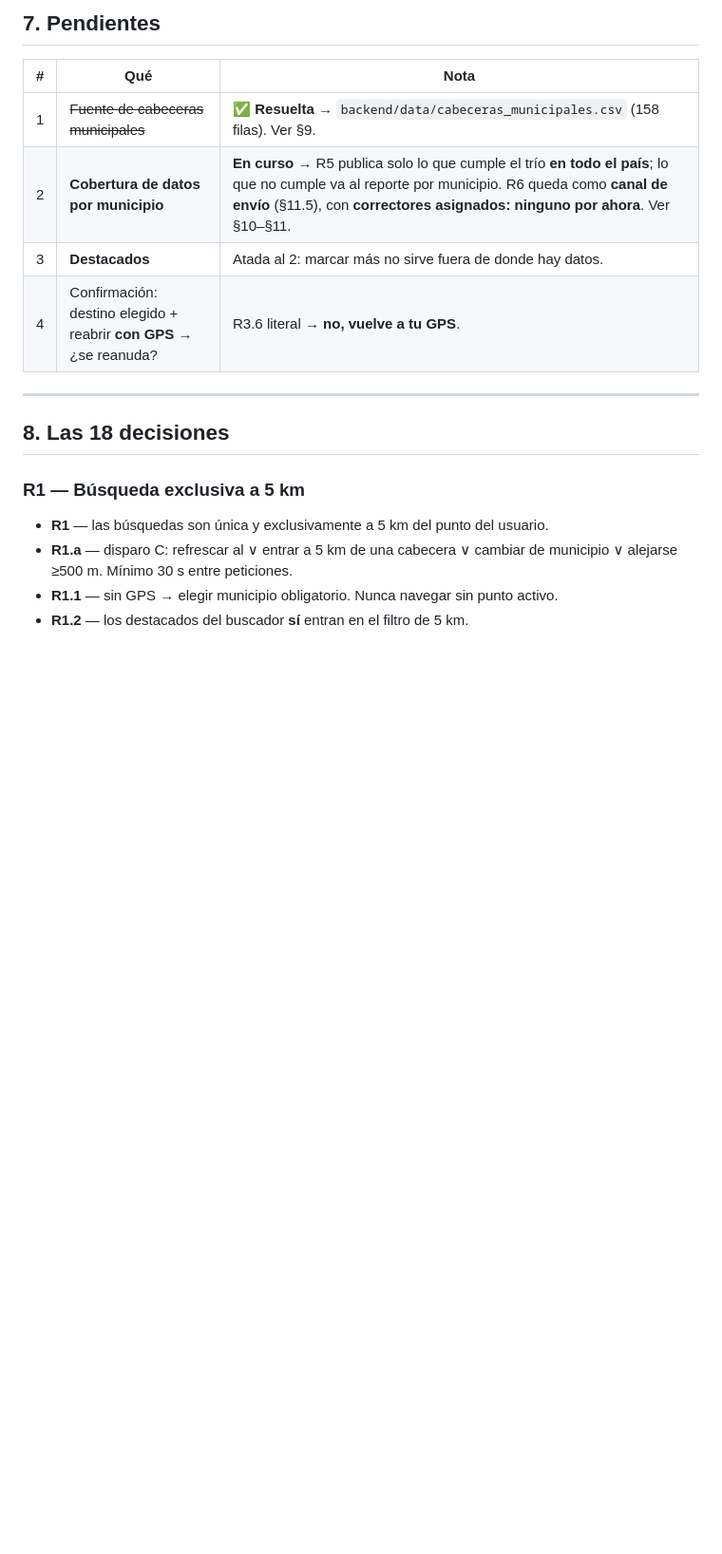
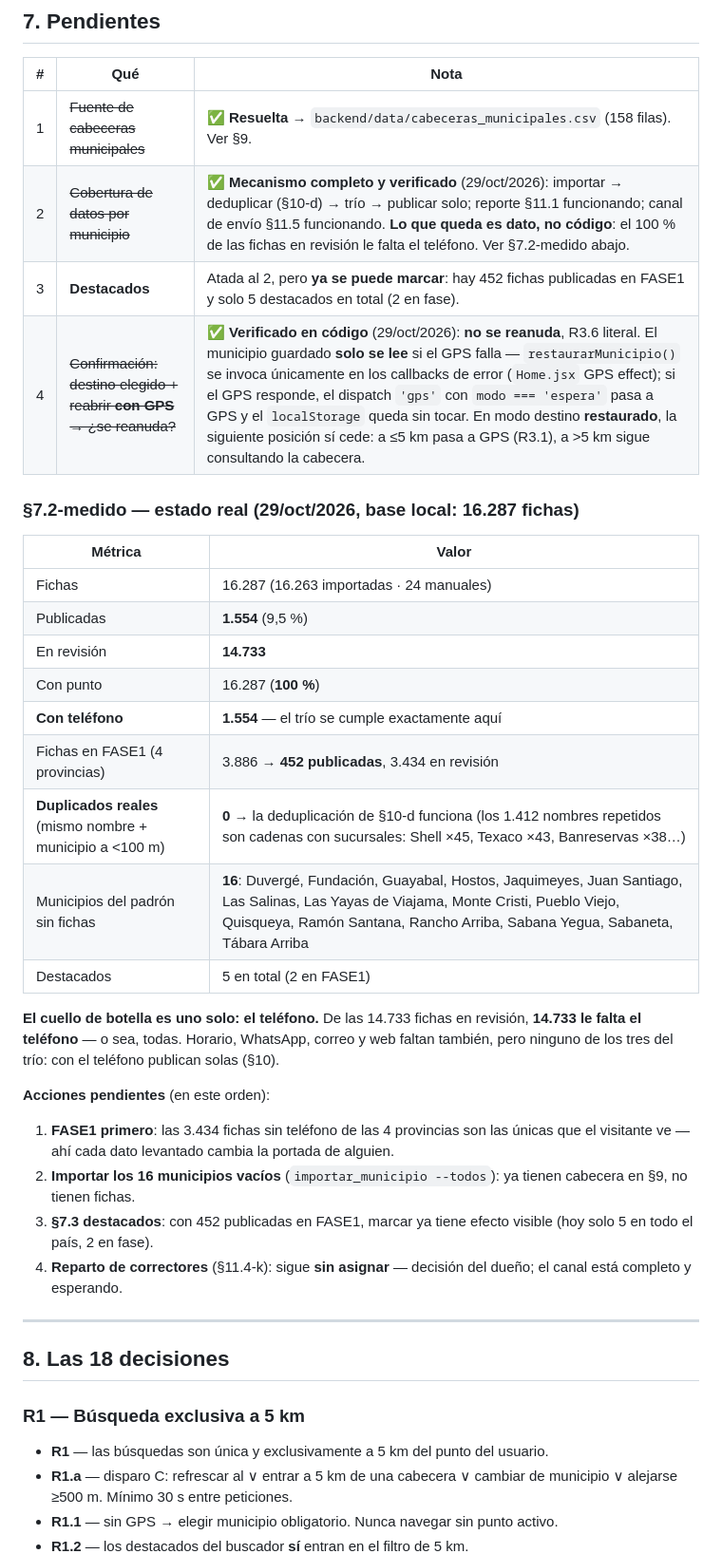
Before and after one commit to yanle4209/BuscandoAndo, a Markdown page: DISENO.md, the part around the change. Shown at 95% size. Drawn GitHub-style; blank space fills up the shorter version.

```diff
--- a/DISENO.md
+++ b/DISENO.md
@@ -169,9 +169,40 @@ web → `a9142b7` Android).
 | # | Qué | Nota |
 |---|---|---|
 | 1 | ~~Fuente de cabeceras municipales~~ | ✅ **Resuelta** → `backend/data/cabeceras_municipales.csv` (158 filas). Ver §9. |
-| 2 | **Cobertura de datos por municipio** | **En curso** → R5 publica solo lo que cumple el trío **en todo el país**; lo que no cumple va al reporte por municipio. R6 queda como **canal de envío** (§11.5), con **correctores asignados: ninguno por ahora**. Ver §10–§11. |
-| 3 | **Destacados** | Atada al 2: marcar más no sirve fuera de donde hay datos. |
-| 4 | Confirmación: destino elegido + reabrir **con GPS** → ¿se reanuda? | R3.6 literal → **no, vuelve a tu GPS**. |
+| 2 | ~~Cobertura de datos por municipio~~ | ✅ **Mecanismo completo y verificado** (29/oct/2026): importar → deduplicar (§10-d) → trío → publicar solo; reporte §11.1 funcionando; canal de envío §11.5 funcionando. **Lo que queda es dato, no código**: el 100 % de las fichas en revisión le falta el teléfono. Ver §7.2-medido abajo. |
+| 3 | **Destacados** | Atada al 2, pero **ya se puede marcar**: hay 452 fichas publicadas en FASE1 y solo 5 destacados en total (2 en fase). |
+| 4 | ~~Confirmación: destino elegido + reabrir **con GPS** → ¿se reanuda?~~ | ✅ **Verificado en código** (29/oct/2026): **no se reanuda**, R3.6 literal. El municipio guardado **solo se lee** si el GPS falla — `restaurarMunicipio()` se invoca únicamente en los callbacks de error (`Home.jsx` GPS effect); si el GPS responde, el dispatch `'gps'` con `modo === 'espera'` pasa a GPS y el `localStorage` queda sin tocar. En modo destino **restaurado**, la siguiente posición sí cede: a ≤5 km pasa a GPS (R3.1), a >5 km sigue consultando la cabecera. |
+
+### §7.2-medido — estado real (29/oct/2026, base local: 16.287 fichas)
+
+| Métrica | Valor |
+|---|---|
+| Fichas | 16.287 (16.263 importadas · 24 manuales) |
+| Publicadas | **1.554** (9,5 %) |
+| En revisión | **14.733** |
+| Con punto | 16.287 (**100 %**) |
+| **Con teléfono** | **1.554** — el trío se cumple exactamente aquí |
+| Fichas en FASE1 (4 provincias) | 3.886 → **452 publicadas**, 3.434 en revisión |
+| **Duplicados reales** (mismo nombre + municipio a <100 m) | **0** → la deduplicación de §10-d funciona (los 1.412 nombres repetidos son cadenas con sucursales: Shell ×45, Texaco ×43, Banreservas ×38…) |
+| Municipios del padrón sin fichas | **16**: Duvergé, Fundación, Guayabal, Hostos, Jaquimeyes, Juan Santiago, Las Salinas, Las Yayas de Viajama, Monte Cristi, Pueblo Viejo, Quisqueya, Ramón Santana, Rancho Arriba, Sabana Yegua, Sabaneta, Tábara Arriba |
+| Destacados | 5 en total (2 en FASE1) |
+
+**El cuello de botella es uno solo: el teléfono.** De las 14.733 fichas en
+revisión, **14.733 le falta el teléfono** — o sea, todas. Horario, WhatsApp,
+correo y web faltan también, pero ninguno de los tres del trío: con el
+teléfono publican solas (§10).
+
+**Acciones pendientes** (en este orden):
+
+1. **FASE1 primero**: las 3.434 fichas sin teléfono de las 4 provincias son
+   las únicas que el visitante ve — ahí cada dato levantado cambia la
+   portada de alguien.
+2. **Importar los 16 municipios vacíos** (`importar_municipio --todos`): ya
+   tienen cabecera en §9, no tienen fichas.
+3. **§7.3 destacados**: con 452 publicadas en FASE1, marcar ya tiene efecto
+   visible (hoy solo 5 en todo el país, 2 en fase).
+4. **Reparto de correctores** (§11.4-k): sigue **sin asignar** — decisión
+   del dueño; el canal está completo y esperando.
 
 ---
 
```
Also changed, not shown: REGISTRO_DECISIONES.md (added, +189 -0 lines).
